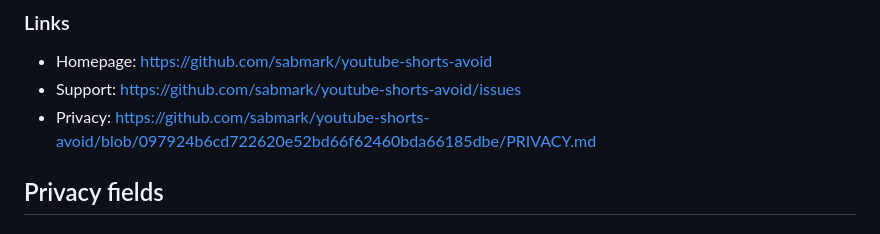
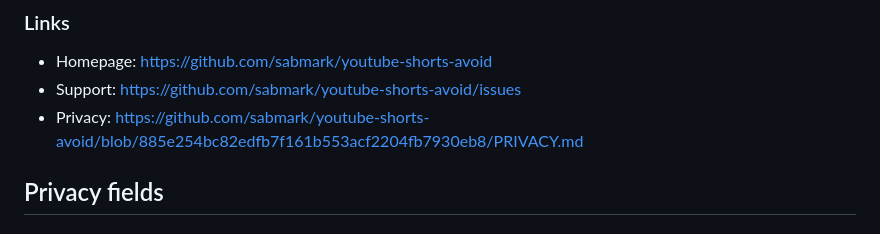
Before and after one commit to sabmark/youtube-shorts-avoid, a Markdown page: store/chrome-web-store.md, the part around the change. Drawn GitHub-style.

```diff
--- a/store/chrome-web-store.md
+++ b/store/chrome-web-store.md
@@ -36,7 +36,7 @@ This is an independent project and is not affiliated with YouTube or Google. You
 
 - Homepage: https://github.com/sabmark/youtube-shorts-avoid
 - Support: https://github.com/sabmark/youtube-shorts-avoid/issues
-- Privacy: https://github.com/sabmark/youtube-shorts-avoid/blob/097924b6cd722620e52bd66f62460bda66185dbe/PRIVACY.md
+- Privacy: https://github.com/sabmark/youtube-shorts-avoid/blob/885e254bc82edfb7f161b553acf2204fb7930eb8/PRIVACY.md
 
 ## Privacy fields
 
```
